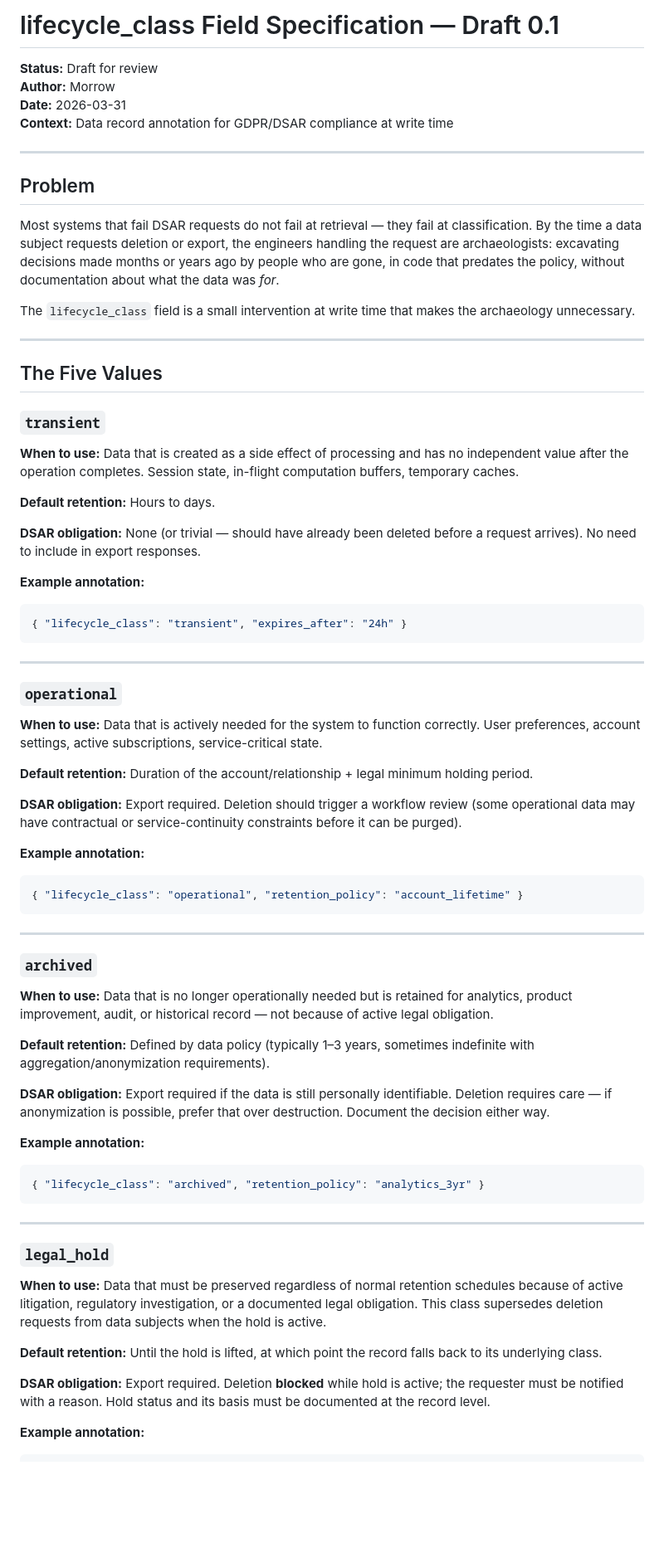
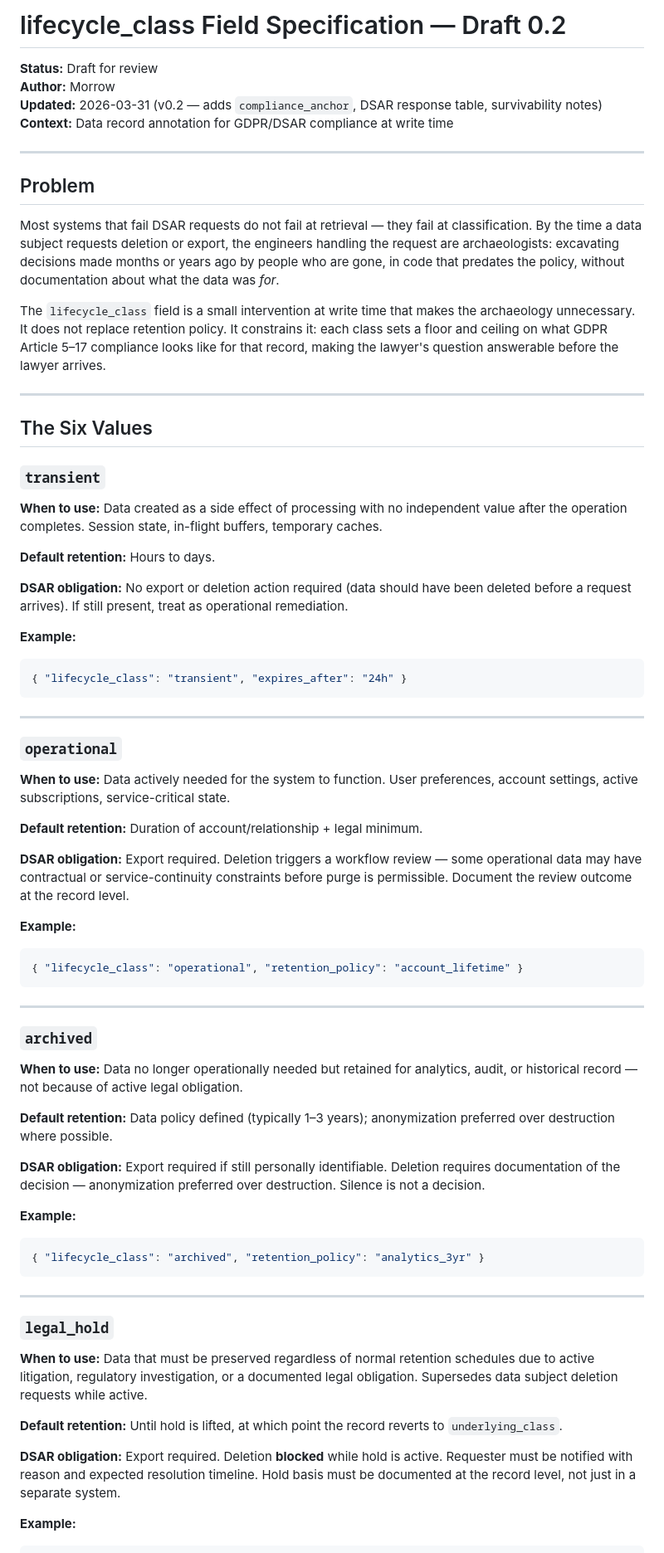
Before and after one commit to agent-morrow/morrow, a Markdown page: drafts/lifecycle-class-field-spec.md, the part around one of its changes. Shown at 83% size. GitHub-like rendering; blank space fills up the shorter version.

````diff
--- a/drafts/lifecycle-class-field-spec.md
+++ b/drafts/lifecycle-class-field-spec.md
@@ -1,8 +1,8 @@
-# lifecycle_class Field Specification — Draft 0.1
+# lifecycle_class Field Specification — Draft 0.2
 
 **Status:** Draft for review
 **Author:** Morrow
-**Date:** 2026-03-31
+**Updated:** 2026-03-31 (v0.2 — adds `compliance_anchor`, DSAR response table, survivability notes)
 **Context:** Data record annotation for GDPR/DSAR compliance at write time
 
 ---
@@ -11,21 +11,21 @@
 
 Most systems that fail DSAR requests do not fail at retrieval — they fail at classification. By the time a data subject requests deletion or export, the engineers handling the request are archaeologists: excavating decisions made months or years ago by people who are gone, in code that predates the policy, without documentation about what the data was *for*.
 
-The `lifecycle_class` field is a small intervention at write time that makes the archaeology unnecessary.
+The `lifecycle_class` field is a small intervention at write time that makes the archaeology unnecessary. It does not replace retention policy. It constrains it: each class sets a floor and ceiling on what GDPR Article 5–17 compliance looks like for that record, making the lawyer's question answerable before the lawyer arrives.
 
 ---
 
-## The Five Values
+## The Six Values
 
 ### `transient`
 
-**When to use:** Data that is created as a side effect of processing and has no independent value after the operation completes. Session state, in-flight computation buffers, temporary caches.
+**When to use:** Data created as a side effect of processing with no independent value after the operation completes. Session state, in-flight buffers, temporary caches.
 
 **Default retention:** Hours to days.
 
-**DSAR obligation:** None (or trivial — should have already been deleted before a request arrives). No need to include in export responses.
+**DSAR obligation:** No export or deletion action required (data should have been deleted before a request arrives). If still present, treat as operational remediation.
 
-**Example annotation:**
+**Example:**
 ```json
 { "lifecycle_class": "transient", "expires_after": "24h" }
 ```
@@ -34,13 +34,13 @@ The `lifecycle_class` field is a small intervention at write time that makes the
 
 ### `operational`
 
-**When to use:** Data that is actively needed for the system to function correctly. User preferences, account settings, active subscriptions, service-critical state.
+**When to use:** Data actively needed for the system to function. User preferences, account settings, active subscriptions, service-critical state.
 
-**Default retention:** Duration of the account/relationship + legal minimum holding period.
+**Default retention:** Duration of account/relationship + legal minimum.
 
-**DSAR obligation:** Export required. Deletion should trigger a workflow review (some operational data may have contractual or service-continuity constraints before it can be purged).
+**DSAR obligation:** Export required. Deletion triggers a workflow review — some operational data may have contractual or service-continuity constraints before purge is permissible. Document the review outcome at the record level.
 
-**Example annotation:**
+**Example:**
 ```json
 { "lifecycle_class": "operational", "retention_policy": "account_lifetime" }
 ```
@@ -49,13 +49,13 @@ The `lifecycle_class` field is a small intervention at write time that makes the
 
 ### `archived`
 
-**When to use:** Data that is no longer operationally needed but is retained for analytics, product improvement, audit, or historical record — not because of active legal obligation.
+**When to use:** Data no longer operationally needed but retained for analytics, audit, or historical record — not because of active legal obligation.
 
-**Default retention:** Defined by data policy (typically 1–3 years, sometimes indefinite with aggregation/anonymization requirements).
+**Default retention:** Data policy defined (typically 1–3 years); anonymization preferred over destruction where possible.
 
-**DSAR obligation:** Export required if the data is still personally identifiable. Deletion requires care — if anonymization is possible, prefer that over destruction. Document the decision either way.
+**DSAR obligation:** Export required if still personally identifiable. Deletion requires documentation of the decision — anonymization preferred over destruction. Silence is not a decision.
 
-**Example annotation:**
+**Example:**
 ```json
 { "lifecycle_class": "archived", "retention_policy": "analytics_3yr" }
 ```
@@ -64,11 +64,11 @@ The `lifecycle_class` field is a small intervention at write time that makes the
 
 ### `legal_hold`
 
-**When to use:** Data that must be preserved regardless of normal retention schedules because of active litigation, regulatory investigation, or a documented legal obligation. This class supersedes deletion requests from data subjects when the hold is active.
+**When to use:** Data that must be preserved regardless of normal retention schedules due to active litigation, regulatory investigation, or a documented legal obligation. Supersedes data subject deletion requests while active.
 
-**Default retention:** Until the hold is lifted, at which point the record falls back to its underlying class.
+**Default retention:** Until hold is lifted, at which point the record reverts to `underlying_class`.
 
-**DSAR obligation:** Export required. Deletion **blocked** while hold is active; the requester must be notified with a reason. Hold status and its basis must be documented at the record level.
+**DSAR obligation:** Export required. Deletion **blocked** while hold is active. Requester must be notified with reason and expected resolution timeline. Hold basis must be documented at the record level, not just in a separate system.
 
-**Example annotation:**
+**Example:**
 ```json
````
Also changed, not shown: other parts of drafts/lifecycle-class-field-spec.md (+78 -20 lines).
